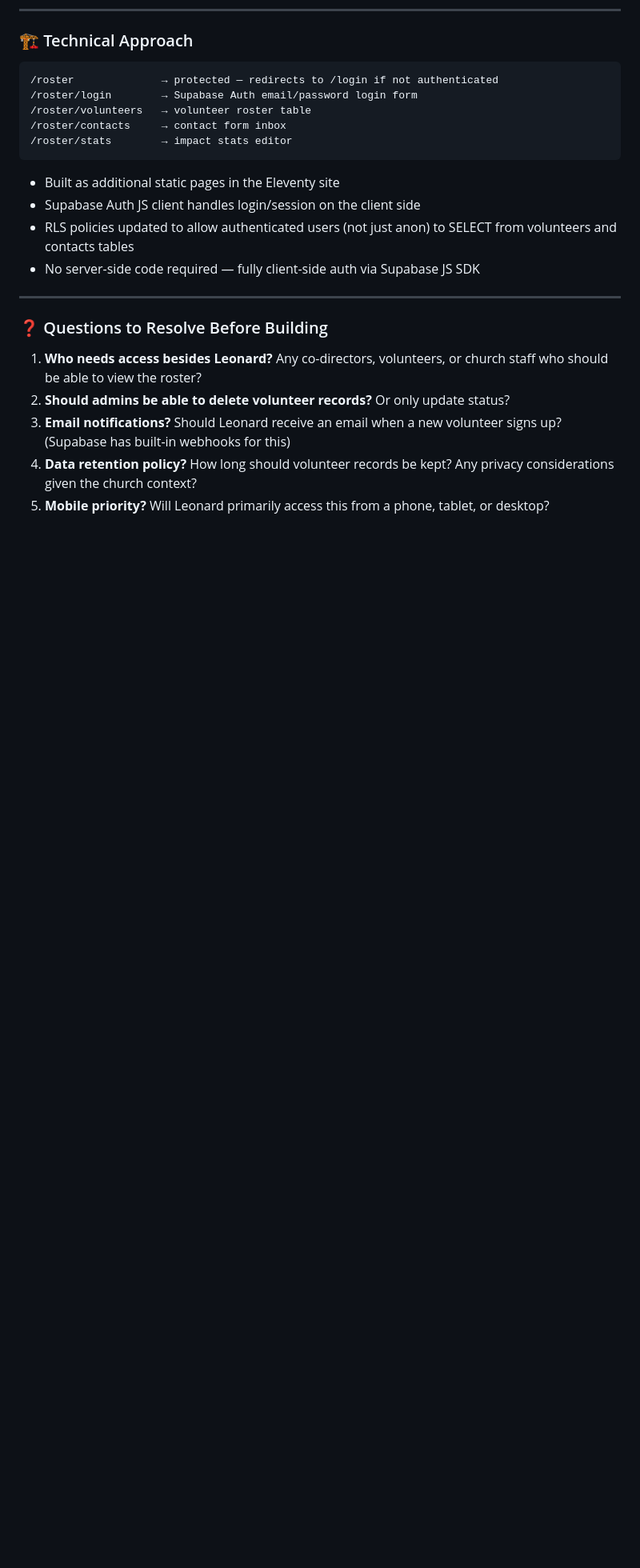
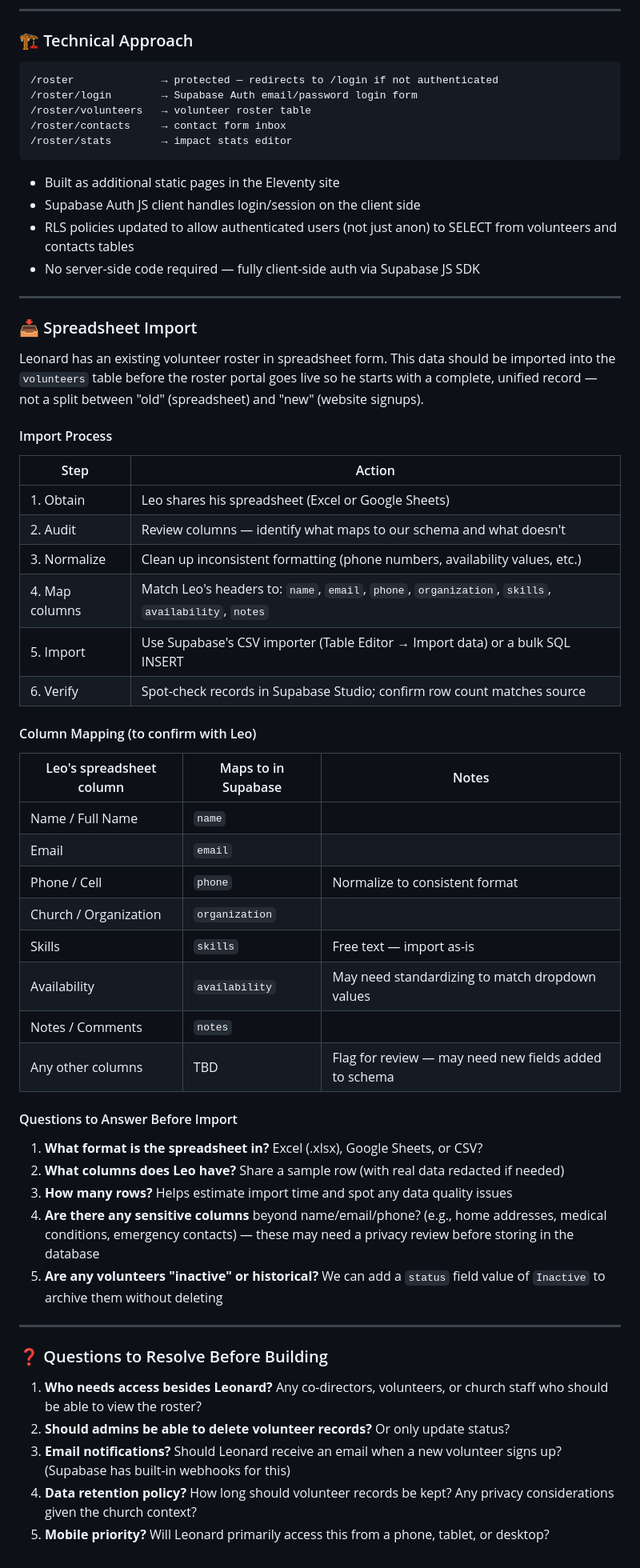
Before and after one commit to BrakTalk/dare-ministries, a Markdown page: docs/product-discovery-brainstorm.md, the part around one of its changes. Shown at 80% size. Rendered like a GitHub page; blank space fills up the shorter version.

Commit message:
Add spreadsheet import plan to Phase 4 roster portal section
- Add import milestone to Phase 4 sequencing roadmap
- Add full spreadsheet import section: 6-step process, column mapping
  table, and 5 pre-import questions for Leonard
- Import happens before portal goes live to ensure unified volunteer
  record from day one

Co-Authored-By: Claude Sonnet 4.6 <noreply@anthropic.com>

```diff
--- a/docs/product-discovery-brainstorm.md
+++ b/docs/product-discovery-brainstorm.md
@@ -351,6 +354,44 @@ Authentication will be handled by **Supabase Auth** — the same platform alread
 
 ---
 
+### 📥 Spreadsheet Import
+
+Leonard has an existing volunteer roster in spreadsheet form. This data should be imported into the `volunteers` table before the roster portal goes live so he starts with a complete, unified record — not a split between "old" (spreadsheet) and "new" (website signups).
+
+#### Import Process
+
+| Step           | Action                                                                                              |
+| -------------- | --------------------------------------------------------------------------------------------------- |
+| 1. Obtain      | Leo shares his spreadsheet (Excel or Google Sheets)                                                 |
+| 2. Audit       | Review columns — identify what maps to our schema and what doesn't                                  |
+| 3. Normalize   | Clean up inconsistent formatting (phone numbers, availability values, etc.)                         |
+| 4. Map columns | Match Leo's headers to: `name`, `email`, `phone`, `organization`, `skills`, `availability`, `notes` |
+| 5. Import      | Use Supabase's CSV importer (Table Editor → Import data) or a bulk SQL INSERT                       |
+| 6. Verify      | Spot-check records in Supabase Studio; confirm row count matches source                             |
+
+#### Column Mapping (to confirm with Leo)
+
+| Leo's spreadsheet column | Maps to in Supabase | Notes                                                 |
+| ------------------------ | ------------------- | ----------------------------------------------------- |
+| Name / Full Name         | `name`              |                                                       |
+| Email                    | `email`             |                                                       |
+| Phone / Cell             | `phone`             | Normalize to consistent format                        |
+| Church / Organization    | `organization`      |                                                       |
+| Skills                   | `skills`            | Free text — import as-is                              |
+| Availability             | `availability`      | May need standardizing to match dropdown values       |
+| Notes / Comments         | `notes`             |                                                       |
+| Any other columns        | TBD                 | Flag for review — may need new fields added to schema |
+
+#### Questions to Answer Before Import
+
+1. **What format is the spreadsheet in?** Excel (.xlsx), Google Sheets, or CSV?
+2. **What columns does Leo have?** Share a sample row (with real data redacted if needed)
+3. **How many rows?** Helps estimate import time and spot any data quality issues
+4. **Are there any sensitive columns** beyond name/email/phone? (e.g., home addresses, medical conditions, emergency contacts) — these may need a privacy review before storing in the database
+5. **Are any volunteers "inactive" or historical?** We can add a `status` field value of `Inactive` to archive them without deleting
+
+---
+
 ### ❓ Questions to Resolve Before Building
 
 1. **Who needs access besides Leonard?** Any co-directors, volunteers, or church staff who should be able to view the roster?
```
Also changed, not shown: other parts of docs/product-discovery-brainstorm.md (+3 -0 lines).
